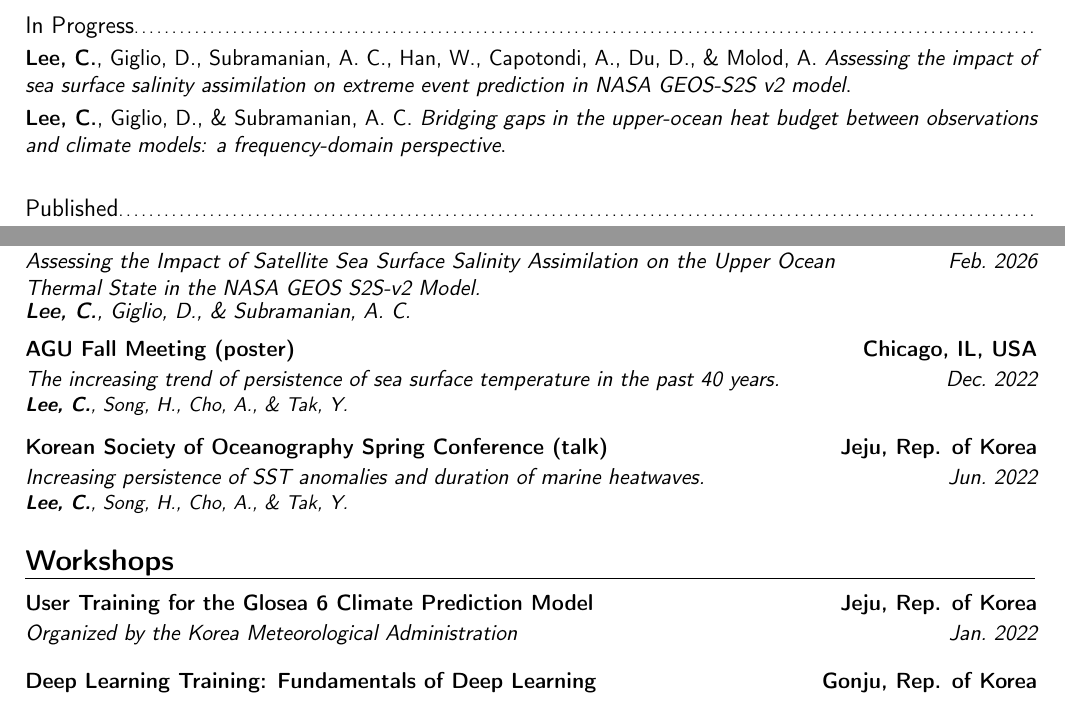
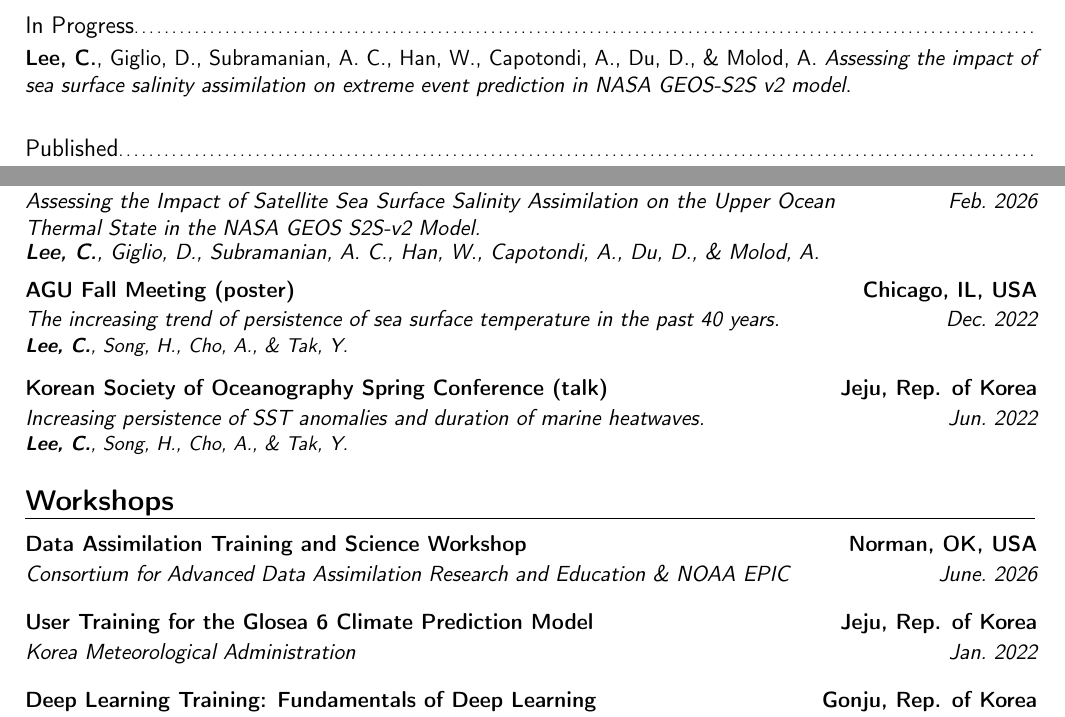
Before and after one commit to ChaehyeongLee/CV_Chaehyeong-Lee, a LaTeX CV (main.tex): two parts of pages 1 and 2 of 3, joined at a grey line, cut so that both start at the same text. Compiled offline with pdfLaTeX.

Commit message:
Update publication and teaching titles in main.tex
Removed a publication entry and updated titles from 'Dr.' to 'Prof.' in teaching experience. and NOAA EPIC DA training is added

```diff
--- a/main.tex
+++ b/main.tex
@@ -63,10 +63,6 @@
 \textbf{Lee, C.}, Giglio, D., Subramanian, A. C., Han, W., Capotondi, A., Du, D., \& Molod, A.
 \textit{Assessing the impact of sea surface salinity assimilation on extreme event prediction in NASA GEOS-S2S v2 model}.
 }
-\cvitem{}{
-\textbf{Lee, C.}, Giglio, D., \& Subramanian, A. C.
-\textit{Bridging gaps in the upper-ocean heat budget between observations and climate models: a frequency-domain perspective}.
-}
 
 \vspace{1em} % Adds space between subsections
 
@@ -183,7 +179,7 @@ Observed multi-decadal increase in the surface ocean’s thermal inertia.
         {Glasgow, Scotland}           % 4: location (right)
         {}
         {}
-        {\emph{\textbf{Lee, C.}, Giglio, D., \& Subramanian, A. C.}}
+        {\emph{\textbf{Lee, C.}, Giglio, D., Subramanian, A. C., Han, W., Capotondi, A., Du, D., \& Molod, A.}}
 
 \vspace{0.5em}
 
@@ -206,8 +202,17 @@ Observed multi-decadal increase in the surface ocean’s thermal inertia.
 %------------------------------------------------------------------------------
 \section{Workshops}
 
+\cventry{June.~2026}                 % 1: date (right)
+        {Consortium for Advanced Data Assimilation Research and Education \& NOAA EPIC}
+        {Data Assimilation Training and Science Workshop}
+        {Norman, OK, USA}        % 4: location (right)
+        {}                           % 5: empty (grade)
+        {}                           % 6: description [cite: 70, 74, 75]
+
+\vspace{0.5em}
+
 \cventry{Jan.~2022}                 % 1: date (right)
-        {Organized by the Korea Meteorological Administration}
+        {Korea Meteorological Administration}
         {User Training for the Glosea 6 Climate Prediction Model}
         {Jeju, Rep. of Korea}        % 4: location (right)
         {}                           % 5: empty (grade)
```
Also changed, not shown: main.tex (6 more changed lines).
